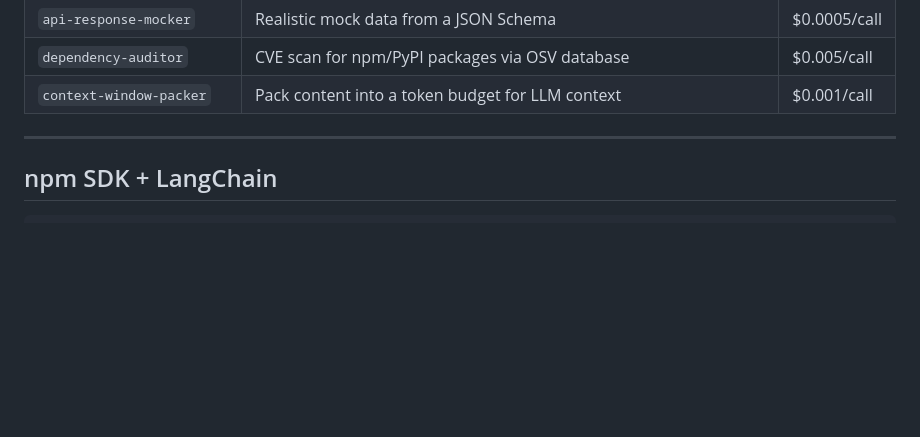
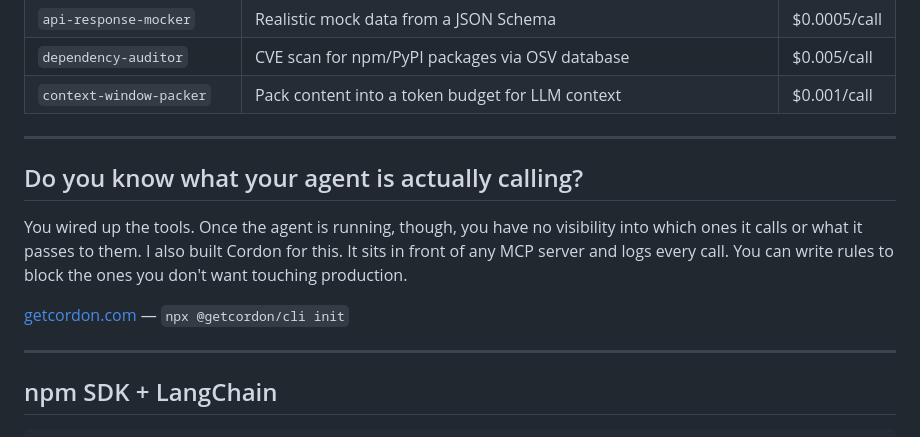
Before and after one commit to marras0914/agent-toolbelt, a Markdown page: README.md, the part around the change. Rendered like a GitHub page; blank space fills up the shorter version.

Commit message:
docs: add Cordon companion section

```diff
--- a/README.md
+++ b/README.md
@@ -69,6 +69,14 @@ Common agent infrastructure. Rule-based tools billed at $0.0001–$0.001/call; L
 | `api-response-mocker` | Realistic mock data from a JSON Schema | $0.0005/call |
 | `dependency-auditor` | CVE scan for npm/PyPI packages via OSV database | $0.005/call |
 | `context-window-packer` | Pack content into a token budget for LLM context | $0.001/call |
+
+---
+
+## Do you know what your agent is actually calling?
+
+You wired up the tools. Once the agent is running, though, you have no visibility into which ones it calls or what it passes to them. I also built Cordon for this. It sits in front of any MCP server and logs every call. You can write rules to block the ones you don't want touching production.
+
+[getcordon.com](https://getcordon.com) — `npx @getcordon/cli init`
 
 ---
 
```
